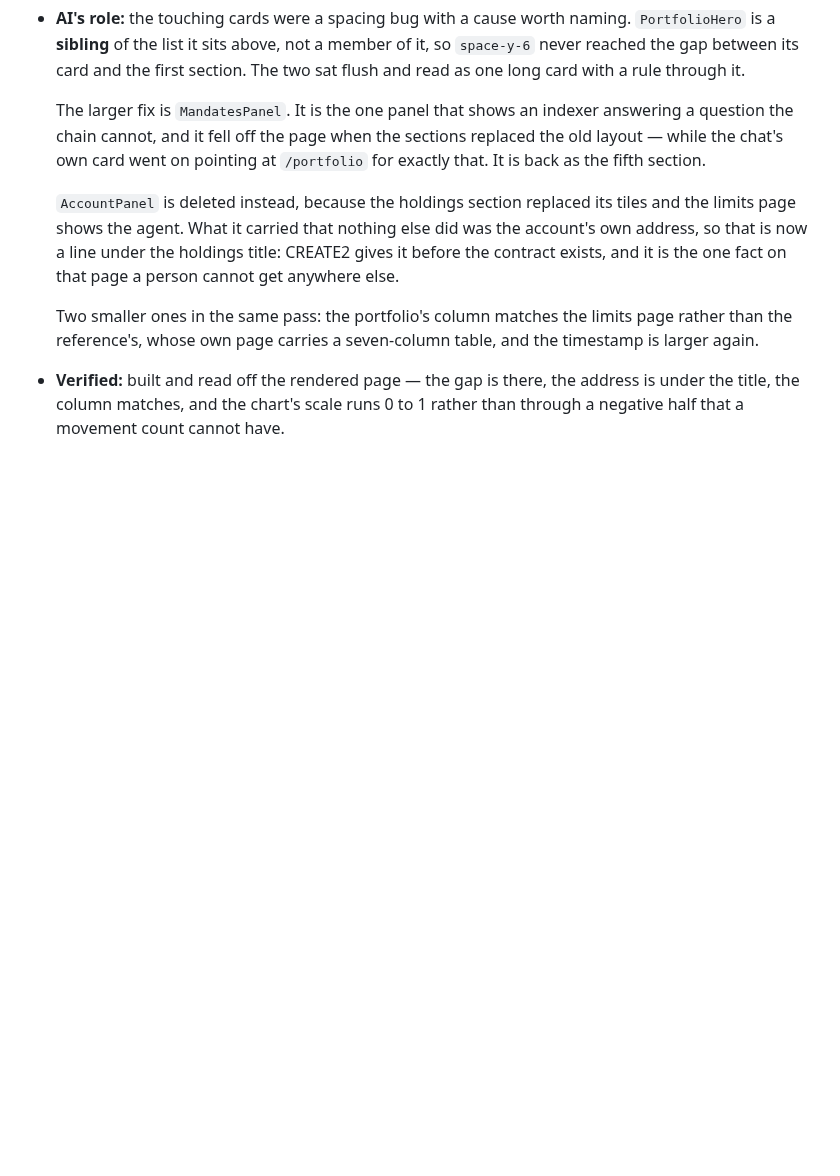
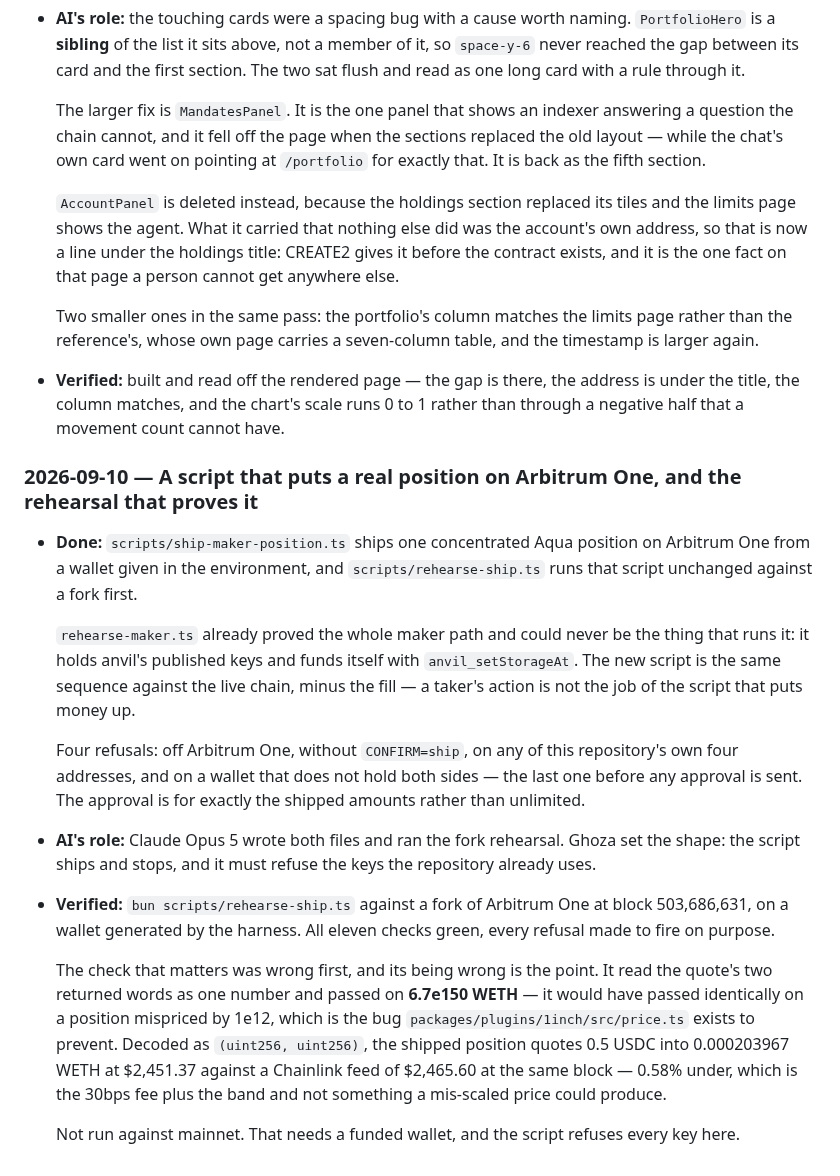
Before and after one commit to 0xHelico/helico, a Markdown page: AI-USAGE.md, the part around the change. Rendered like a GitHub page; blank space fills up the shorter version.

Commit message:
docs: log the ship script and its rehearsal in AI-USAGE
Including the check that passed on 6.7e150 WETH before it was decoded properly,
because a check that cannot fail is the thing this file is meant to catch.

```diff
--- a/AI-USAGE.md
+++ b/AI-USAGE.md
@@ -1945,6 +1945,37 @@ READMEs.
   title, the column matches, and the chart's scale runs 0 to 1 rather than through a negative half
   that a movement count cannot have.
 
+### 2026-09-10 — A script that puts a real position on Arbitrum One, and the rehearsal that proves it
+
+- **Done:** `scripts/ship-maker-position.ts` ships one concentrated Aqua position on Arbitrum One
+  from a wallet given in the environment, and `scripts/rehearse-ship.ts` runs that script unchanged
+  against a fork first.
+
+  `rehearse-maker.ts` already proved the whole maker path and could never be the thing that runs it:
+  it holds anvil's published keys and funds itself with `anvil_setStorageAt`. The new script is the
+  same sequence against the live chain, minus the fill — a taker's action is not the job of the
+  script that puts money up.
+
+  Four refusals: off Arbitrum One, without `CONFIRM=ship`, on any of this repository's own four
+  addresses, and on a wallet that does not hold both sides — the last one before any approval is
+  sent. The approval is for exactly the shipped amounts rather than unlimited.
+
+- **AI's role:** Claude Opus 5 wrote both files and ran the fork rehearsal. Ghoza set the shape: the
+  script ships and stops, and it must refuse the keys the repository already uses.
+
+- **Verified:** `bun scripts/rehearse-ship.ts` against a fork of Arbitrum One at block 503,686,631,
+  on a wallet generated by the harness. All eleven checks green, every refusal made to fire on
+  purpose.
+
+  The check that matters was wrong first, and its being wrong is the point. It read the quote's two
+  returned words as one number and passed on **6.7e150 WETH** — it would have passed identically on
+  a position mispriced by 1e12, which is the bug `packages/plugins/1inch/src/price.ts` exists to
+  prevent. Decoded as `(uint256, uint256)`, the shipped position quotes 0.5 USDC into 0.000203967
+  WETH at $2,451.37 against a Chainlink feed of $2,465.60 at the same block — 0.58% under, which is
+  the 30bps fee plus the band and not something a mis-scaled price could produce.
+
+  Not run against mainnet. That needs a funded wallet, and the script refuses every key here.
+
 <!--
 Template for the next entry:
 
```
